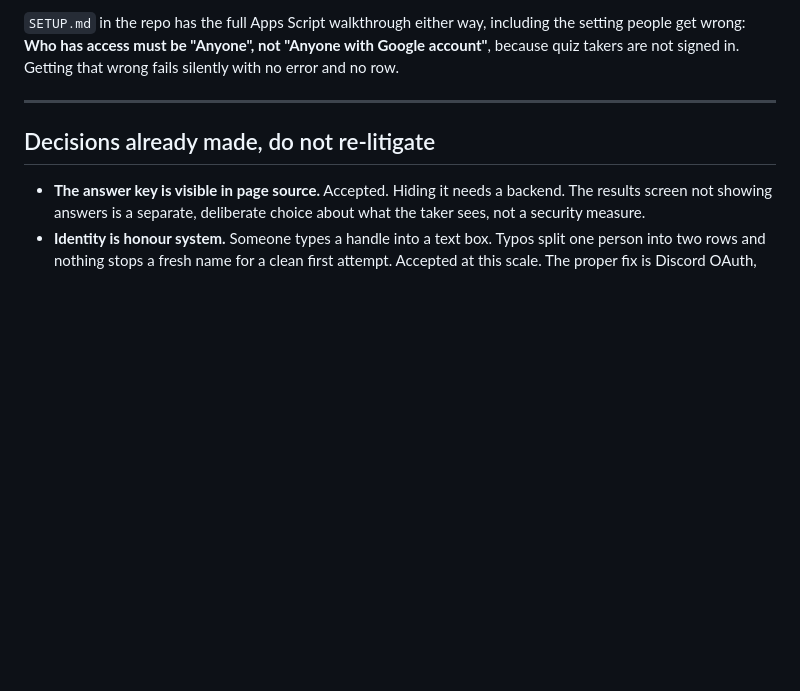
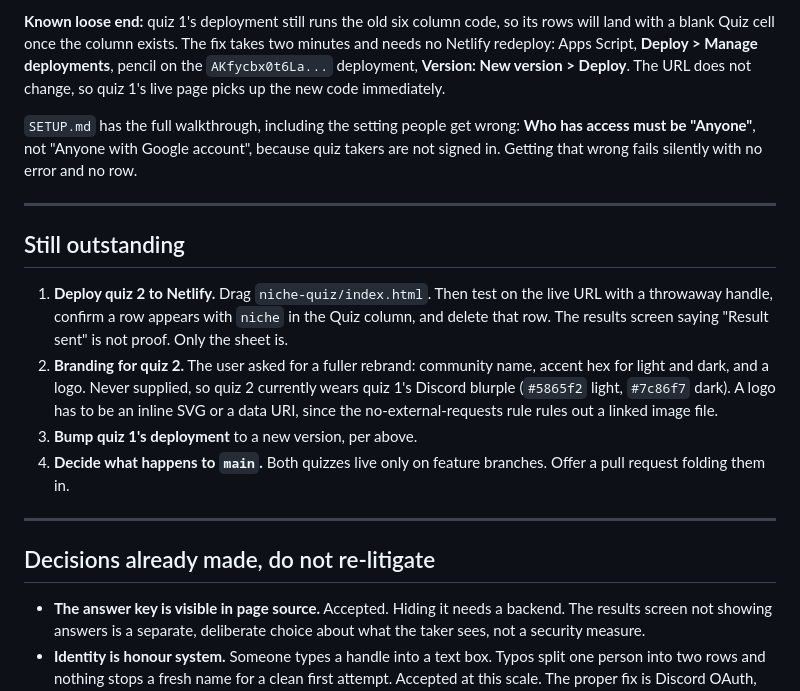
Before and after one commit to sibuSept/discord-quiz, a Markdown page: NEW-QUIZ-BRIEF.md, the part around one of its changes. Rendered like a GitHub page; blank space fills up the shorter version.

```diff
--- a/NEW-QUIZ-BRIEF.md
+++ b/NEW-QUIZ-BRIEF.md
@@ -138,8 +154,32 @@ Fine for a one off second quiz.
 
-`SETUP.md` in the repo has the full Apps Script walkthrough either way,
-including the setting people get wrong: **Who has access must be "Anyone",
-not "Anyone with Google account"**, because quiz takers are not signed in.
-Getting that wrong fails silently with no error and no row.
+**Known loose end:** quiz 1's deployment still runs the old six column code,
+so its rows will land with a blank Quiz cell once the column exists. The fix
+takes two minutes and needs no Netlify redeploy: Apps Script, **Deploy >
+Manage deployments**, pencil on the `AKfycbx0t6La...` deployment,
+**Version: New version > Deploy**. The URL does not change, so quiz 1's live
+page picks up the new code immediately.
+
+`SETUP.md` has the full walkthrough, including the setting people get wrong:
+**Who has access must be "Anyone"**, not "Anyone with Google account",
+because quiz takers are not signed in. Getting that wrong fails silently
+with no error and no row.
+
+---
+
+## Still outstanding
+
+1. **Deploy quiz 2 to Netlify.** Drag `niche-quiz/index.html`. Then test on
+   the live URL with a throwaway handle, confirm a row appears with `niche`
+   in the Quiz column, and delete that row. The results screen saying
+   "Result sent" is not proof. Only the sheet is.
+2. **Branding for quiz 2.** The user asked for a fuller rebrand: community
+   name, accent hex for light and dark, and a logo. Never supplied, so quiz
+   2 currently wears quiz 1's Discord blurple (`#5865f2` light, `#7c86f7`
+   dark). A logo has to be an inline SVG or a data URI, since the
+   no-external-requests rule rules out a linked image file.
+3. **Bump quiz 1's deployment** to a new version, per above.
+4. **Decide what happens to `main`.** Both quizzes live only on feature
+   branches. Offer a pull request folding them in.
 
 ---
 
```
Also changed, not shown: other parts of NEW-QUIZ-BRIEF.md (+117 -82 lines).
